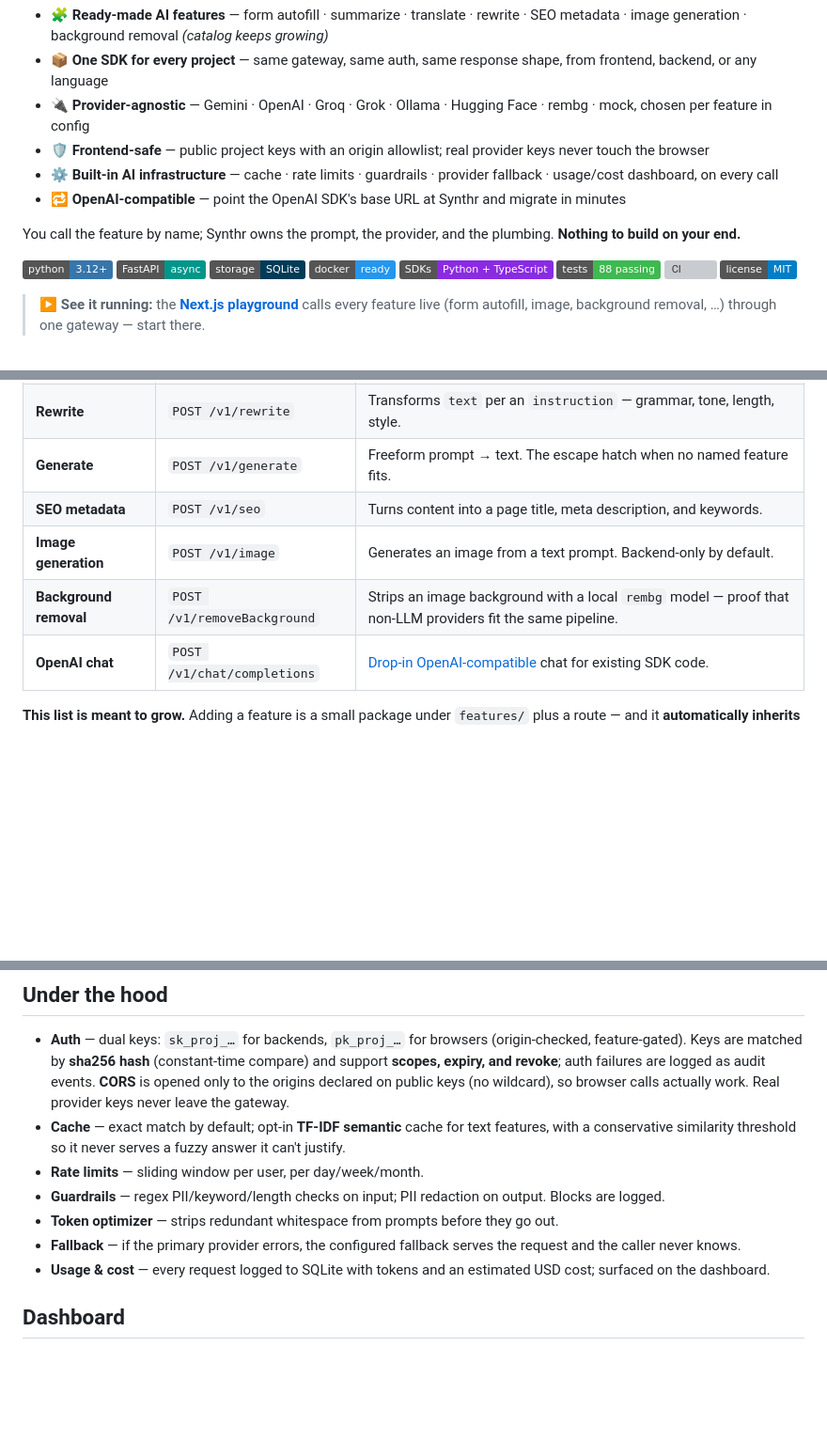
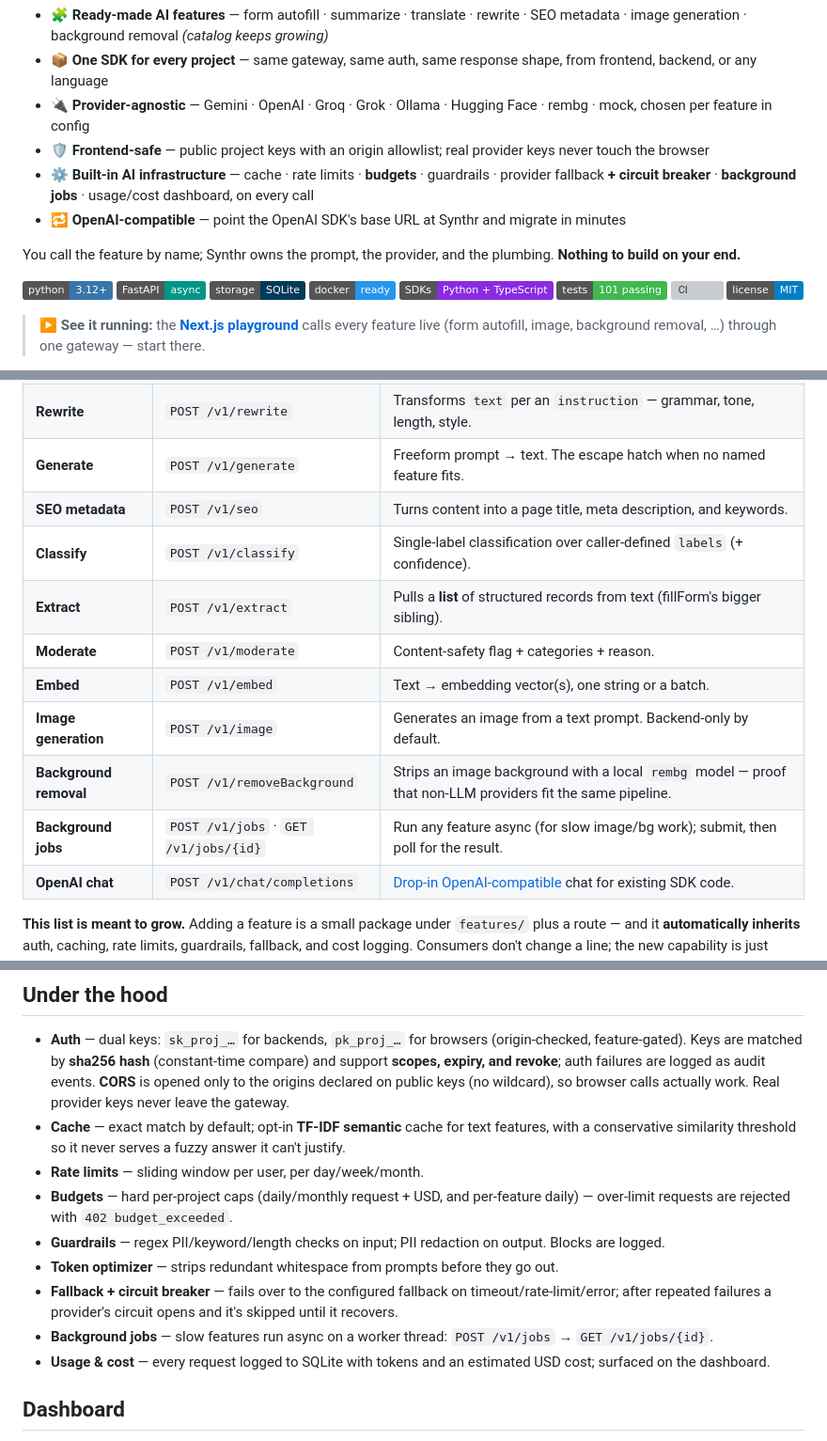
Before and after one commit to Sufian-Abu/synthr, a Markdown page: README.md, 3 parts joined by grey strips. Shown at 94% size. GitHub-like rendering; badges without logos; blank space fills up the shorter version; grey boxes are pictures that could not be loaded.

```diff
--- a/README.md
+++ b/README.md
@@ -8,7 +8,7 @@
 - 📦 **One SDK for every project** — same gateway, same auth, same response shape, from frontend, backend, or any language
 - 🔌 **Provider-agnostic** — Gemini · OpenAI · Groq · Grok · Ollama · Hugging Face · rembg · mock, chosen per feature in config
 - 🛡️ **Frontend-safe** — public project keys with an origin allowlist; real provider keys never touch the browser
-- ⚙️ **Built-in AI infrastructure** — cache · rate limits · guardrails · provider fallback · usage/cost dashboard, on every call
+- ⚙️ **Built-in AI infrastructure** — cache · rate limits · **budgets** · guardrails · provider fallback **+ circuit breaker** · **background jobs** · usage/cost dashboard, on every call
 - 🔁 **OpenAI-compatible** — point the OpenAI SDK's base URL at Synthr and migrate in minutes
 
 You call the feature by name; Synthr owns the prompt, the provider, and the plumbing. **Nothing to build on your end.**
@@ -18,7 +18,7 @@ You call the feature by name; Synthr owns the prompt, the provider, and the plum
 ![SQLite](https://img.shields.io/badge/storage-SQLite-003B57?logo=sqlite&logoColor=white)
 ![Docker](https://img.shields.io/badge/docker-ready-2496ED?logo=docker&logoColor=white)
 ![SDKs](https://img.shields.io/badge/SDKs-Python%20%2B%20TypeScript-8A2BE2)
-![Tests](https://img.shields.io/badge/tests-88%20passing-3fb950)
+![Tests](https://img.shields.io/badge/tests-101%20passing-3fb950)
 [![CI](https://github.com/Sufian-Abu/synthr/actions/workflows/ci.yml/badge.svg)](https://github.com/Sufian-Abu/synthr/actions/workflows/ci.yml)
 ![License](https://img.shields.io/badge/license-MIT-blue)
 
@@ -260,8 +259,13 @@ Each feature takes plain inputs and returns structured data — **no prompt engi
 | **Rewrite** | `POST /v1/rewrite` | Transforms `text` per an `instruction` — grammar, tone, length, style. |
 | **Generate** | `POST /v1/generate` | Freeform prompt → text. The escape hatch when no named feature fits. |
 | **SEO metadata** | `POST /v1/seo` | Turns content into a page title, meta description, and keywords. |
+| **Classify** | `POST /v1/classify` | Single-label classification over caller-defined `labels` (+ confidence). |
+| **Extract** | `POST /v1/extract` | Pulls a **list** of structured records from text (fillForm's bigger sibling). |
+| **Moderate** | `POST /v1/moderate` | Content-safety flag + categories + reason. |
+| **Embed** | `POST /v1/embed` | Text → embedding vector(s), one string or a batch. |
 | **Image generation** | `POST /v1/image` | Generates an image from a text prompt. Backend-only by default. |
 | **Background removal** | `POST /v1/removeBackground` | Strips an image background with a local `rembg` model — proof that non-LLM providers fit the same pipeline. |
+| **Background jobs** | `POST /v1/jobs` · `GET /v1/jobs/{id}` | Run any feature async (for slow image/bg work); submit, then poll for the result. |
 | **OpenAI chat** | `POST /v1/chat/completions` | [Drop-in OpenAI-compatible](#openai-compatible-api) chat for existing SDK code. |
 
 **This list is meant to grow.** Adding a feature is a small package under `features/` plus a route — and it **automatically inherits** auth, caching, rate limits, guardrails, fallback, and cost logging. Consumers don't change a line; the new capability is just *there*. (See [CONTRIBUTING.md](CONTRIBUTING.md) for the recipe.)
@@ -398,9 +402,11 @@ features:
 - **Auth** — dual keys: `sk_proj_…` for backends, `pk_proj_…` for browsers (origin-checked, feature-gated). Keys are matched by **sha256 hash** (constant-time compare) and support **scopes, expiry, and revoke**; auth failures are logged as audit events. **CORS** is opened only to the origins declared on public keys (no wildcard), so browser calls actually work. Real provider keys never leave the gateway.
 - **Cache** — exact match by default; opt-in **TF-IDF semantic** cache for text features, with a conservative similarity threshold so it never serves a fuzzy answer it can't justify.
 - **Rate limits** — sliding window per user, per day/week/month.
+- **Budgets** — hard per-project caps (daily/monthly request + USD, and per-feature daily) — over-limit requests are rejected with `402 budget_exceeded`.
 - **Guardrails** — regex PII/keyword/length checks on input; PII redaction on output. Blocks are logged.
 - **Token optimizer** — strips redundant whitespace from prompts before they go out.
-- **Fallback** — if the primary provider errors, the configured fallback serves the request and the caller never knows.
+- **Fallback + circuit breaker** — fails over to the configured fallback on timeout/rate-limit/error; after repeated failures a provider's circuit opens and it's skipped until it recovers.
+- **Background jobs** — slow features run async on a worker thread: `POST /v1/jobs` → `GET /v1/jobs/{id}`.
 - **Usage & cost** — every request logged to SQLite with tokens and an estimated USD cost; surfaced on the dashboard.
 
 ## Dashboard
```
Also changed, not shown: other parts of README.md (+17 -18 lines), ROADMAP.md (+7 -6 lines).
